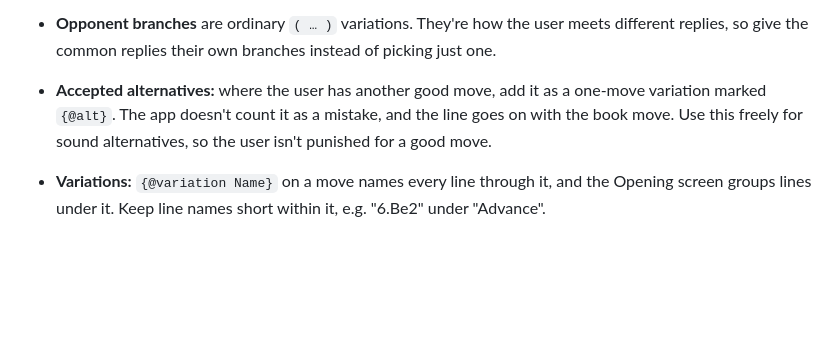
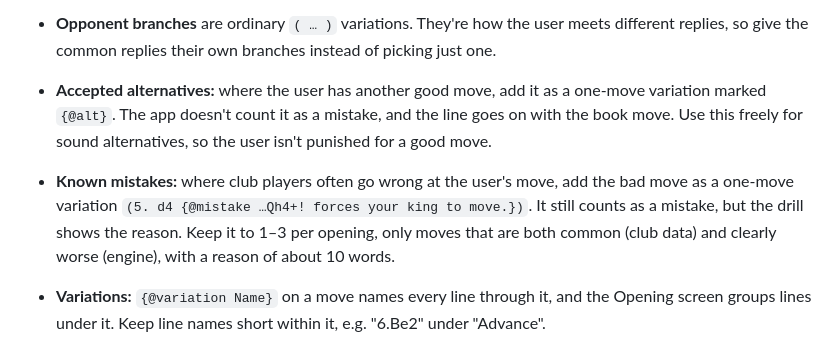
Before and after one commit to Lior-Rozen/OpenChess, a Markdown page: docs/prompts/phase5-content.md, the part around the change. Drawn GitHub-style; blank space fills up the shorter version.

Commit message:
Docs: known mistakes in the content prompt
Co-Authored-By: Claude Opus 5.5 <noreply@anthropic.com>

```diff
--- a/docs/prompts/phase5-content.md
+++ b/docs/prompts/phase5-content.md
@@ -85,6 +85,10 @@ compile it into `content/openings/<id>.json`, which the app bundles. Never edit
 - **Accepted alternatives:** where the user has another good move, add it as a one-move variation
   marked `{@alt}`. The app doesn't count it as a mistake, and the line goes on with the book
   move. Use this freely for sound alternatives, so the user isn't punished for a good move.
+- **Known mistakes:** where club players often go wrong at the user's move, add the bad move as a
+  one-move variation `(5. d4 {@mistake …Qh4+! forces your king to move.})`. It still counts as a
+  mistake, but the drill shows the reason. Keep it to 1–3 per opening, only moves that are both
+  common (club data) and clearly worse (engine), with a reason of about 10 words.
 - **Variations:** `{@variation Name}` on a move names every line through it, and the Opening
   screen groups lines under it. Keep line names short within it, e.g. "6.Be2" under "Advance".
 - **Ids:** kebab-case. The opening `[Id]` matches the file name. Line ids are unique across all
```
